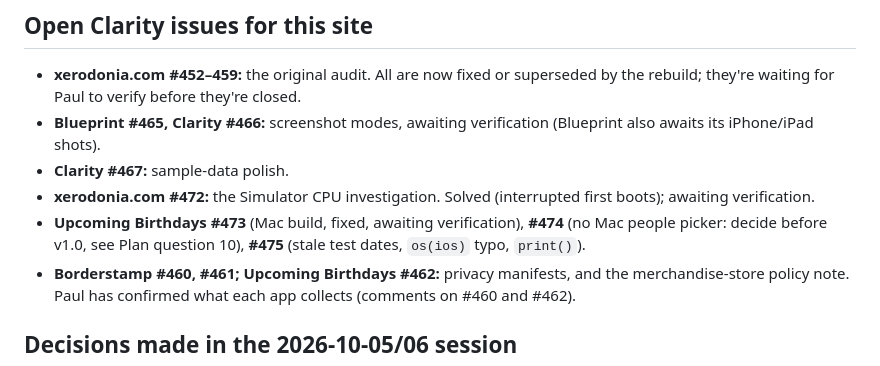
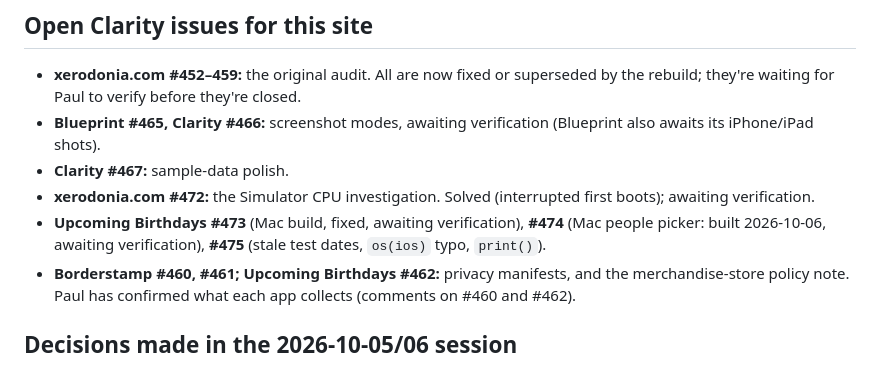
Before and after one commit to pdarcey/xerodonia-website, a Markdown page: Documentation/Status.md, the part around the change. Drawn GitHub-style.

```diff
--- a/Documentation/Status.md
+++ b/Documentation/Status.md
@@ -37,7 +37,7 @@
 - **Blueprint #465, Clarity #466:** screenshot modes, awaiting verification (Blueprint also awaits its iPhone/iPad shots).
 - **Clarity #467:** sample-data polish.
 - **xerodonia.com #472:** the Simulator CPU investigation. Solved (interrupted first boots); awaiting verification.
-- **Upcoming Birthdays #473** (Mac build, fixed, awaiting verification), **#474** (no Mac people picker: decide before v1.0, see Plan question 10), **#475** (stale test dates, `os(ios)` typo, `print()`).
+- **Upcoming Birthdays #473** (Mac build, fixed, awaiting verification), **#474** (Mac people picker: built 2026-10-06, awaiting verification), **#475** (stale test dates, `os(ios)` typo, `print()`).
 - **Borderstamp #460, #461; Upcoming Birthdays #462:** privacy manifests, and the merchandise-store policy note. Paul has confirmed what each app collects (comments on #460 and #462).
 
 ## Decisions made in the 2026-10-05/06 session
```
Also changed, not shown: Documentation/Plan.md (+1 -1 lines).
